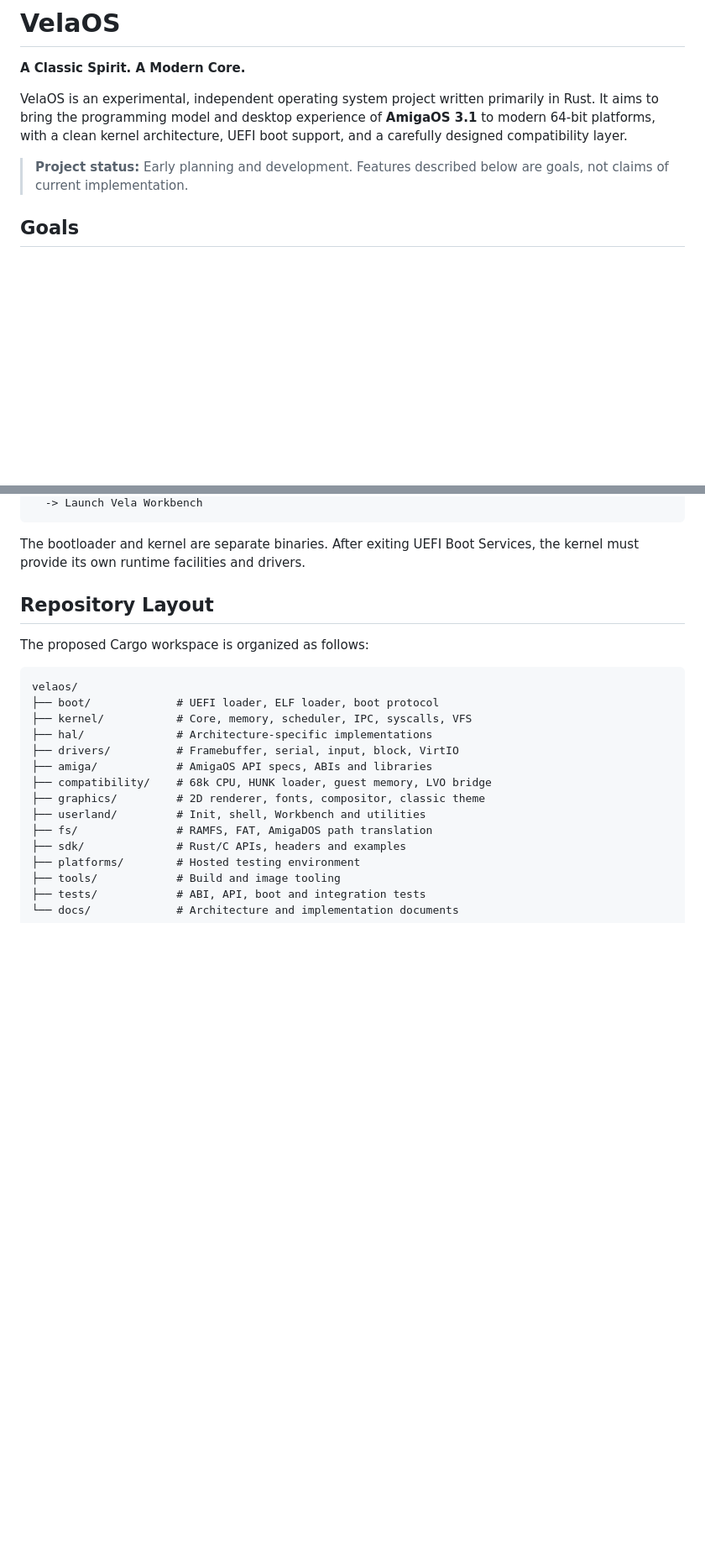
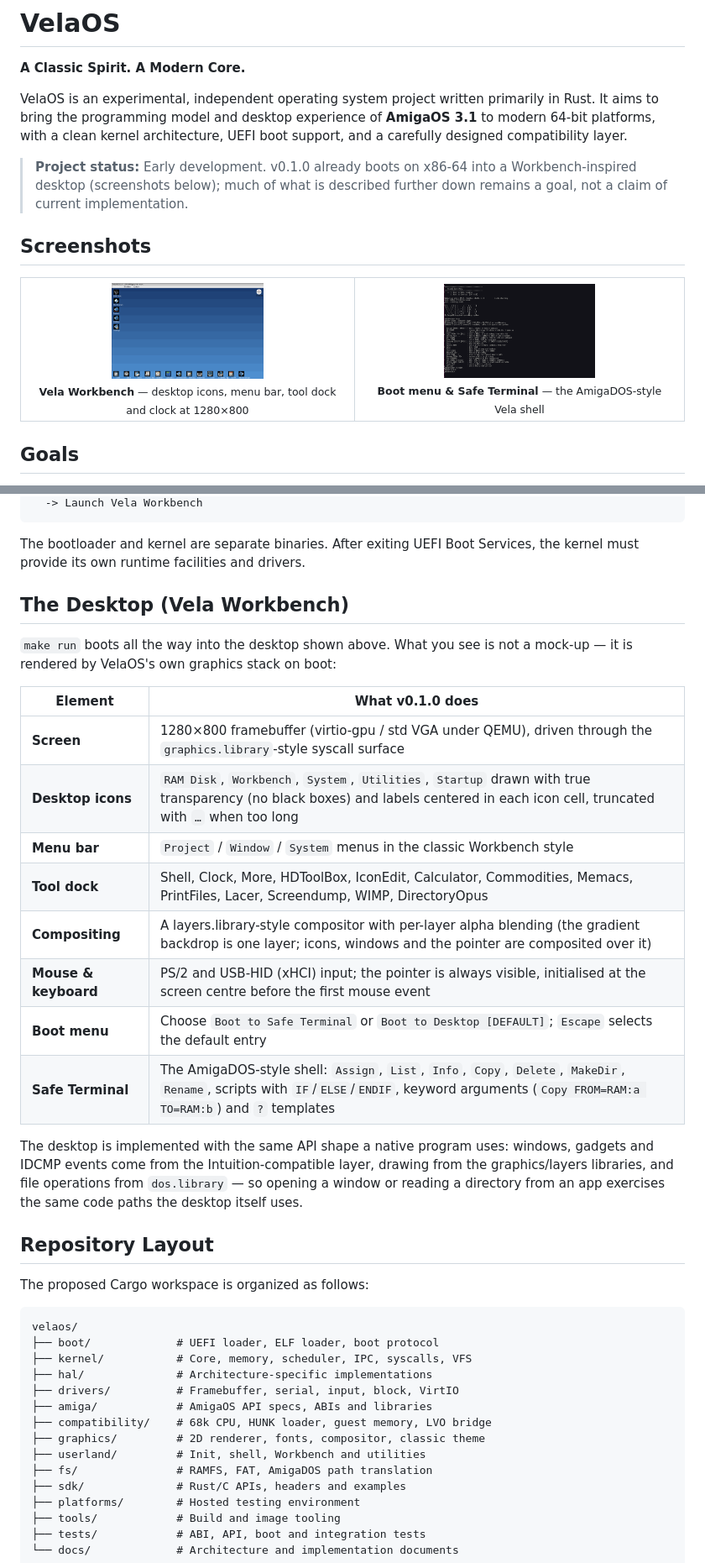
Before and after one commit to MobtgZhang/VelaOS, a Markdown page: README.md, 2 parts joined by grey strips. Shown at 84% size. GitHub-like rendering; pictures changed too: assets/image1.png (added), assets/image2.png (added); blank space fills up the shorter version.

Commit message:
docs: desktop screenshots and an honest desktop section
README: document what the desktop actually does and show it.
- README.md: add a Screenshots section (one row, two columns) with the
  Workbench desktop and the boot-menu/shell captures; add 'The Desktop
  (Vela Workbench)' describing the 1280x800 screen, transparent
  icons with centred ellipsised labels, the menu bar, the tool dock,
  the alpha compositor, PS/2 and USB-HID input, the boot menu and the
  AmigaDOS-style Safe Terminal; update the project status note.
- assets/image1.png, assets/image2.png: the two screenshots the README
  references.

````diff
--- a/README.md
+++ b/README.md
@@ -4,7 +4,24 @@
 
 VelaOS is an experimental, independent operating system project written primarily in Rust. It aims to bring the programming model and desktop experience of **AmigaOS 3.1** to modern 64-bit platforms, with a clean kernel architecture, UEFI boot support, and a carefully designed compatibility layer.
 
-> **Project status:** Early planning and development. Features described below are goals, not claims of current implementation.
+> **Project status:** Early development. v0.1.0 already boots on x86-64 into a Workbench-inspired desktop (screenshots below); much of what is described further down remains a goal, not a claim of current implementation.
+
+## Screenshots
+
+<table>
+  <tr>
+    <td align="center">
+      <img src="assets/image1.png" alt="VelaOS Workbench desktop at 1280x800" width="49%" />
+      <br />
+      <sub><b>Vela Workbench</b> — desktop icons, menu bar, tool dock and clock at 1280&times;800</sub>
+    </td>
+    <td align="center">
+      <img src="assets/image2.png" alt="VelaOS boot menu and AmigaDOS-style shell" width="49%" />
+      <br />
+      <sub><b>Boot menu &amp; Safe Terminal</b> — the AmigaDOS-style Vela shell</sub>
+    </td>
+  </tr>
+</table>
 
 ## Goals
 
@@ -122,6 +139,23 @@ UEFI firmware
 ```
 
 The bootloader and kernel are separate binaries. After exiting UEFI Boot Services, the kernel must provide its own runtime facilities and drivers.
+
+## The Desktop (Vela Workbench)
+
+`make run` boots all the way into the desktop shown above. What you see is not a mock-up — it is rendered by VelaOS's own graphics stack on boot:
+
+| Element | What v0.1.0 does |
+| --- | --- |
+| **Screen** | 1280×800 framebuffer (virtio-gpu / std VGA under QEMU), driven through the `graphics.library`-style syscall surface |
+| **Desktop icons** | `RAM Disk`, `Workbench`, `System`, `Utilities`, `Startup` drawn with true transparency (no black boxes) and labels centered in each icon cell, truncated with `…` when too long |
+| **Menu bar** | `Project` / `Window` / `System` menus in the classic Workbench style |
+| **Tool dock** | Shell, Clock, More, HDToolBox, IconEdit, Calculator, Commodities, Memacs, PrintFiles, Lacer, Screendump, WIMP, DirectoryOpus |
+| **Compositing** | A layers.library-style compositor with per-layer alpha blending (the gradient backdrop is one layer; icons, windows and the pointer are composited over it) |
+| **Mouse & keyboard** | PS/2 and USB-HID (xHCI) input; the pointer is always visible, initialised at the screen centre before the first mouse event |
+| **Boot menu** | Choose `Boot to Safe Terminal` or `Boot to Desktop [DEFAULT]`; `Escape` selects the default entry |
+| **Safe Terminal** | The AmigaDOS-style shell: `Assign`, `List`, `Info`, `Copy`, `Delete`, `MakeDir`, `Rename`, scripts with `IF`/`ELSE`/`ENDIF`, keyword arguments (`Copy FROM=RAM:a TO=RAM:b`) and `?` templates |
+
+The desktop is implemented with the same API shape a native program uses: windows, gadgets and IDCMP events come from the Intuition-compatible layer, drawing from the graphics/layers libraries, and file operations from `dos.library` — so opening a window or reading a directory from an app exercises the same code paths the desktop itself uses.
 
 ## Repository Layout
 
````
